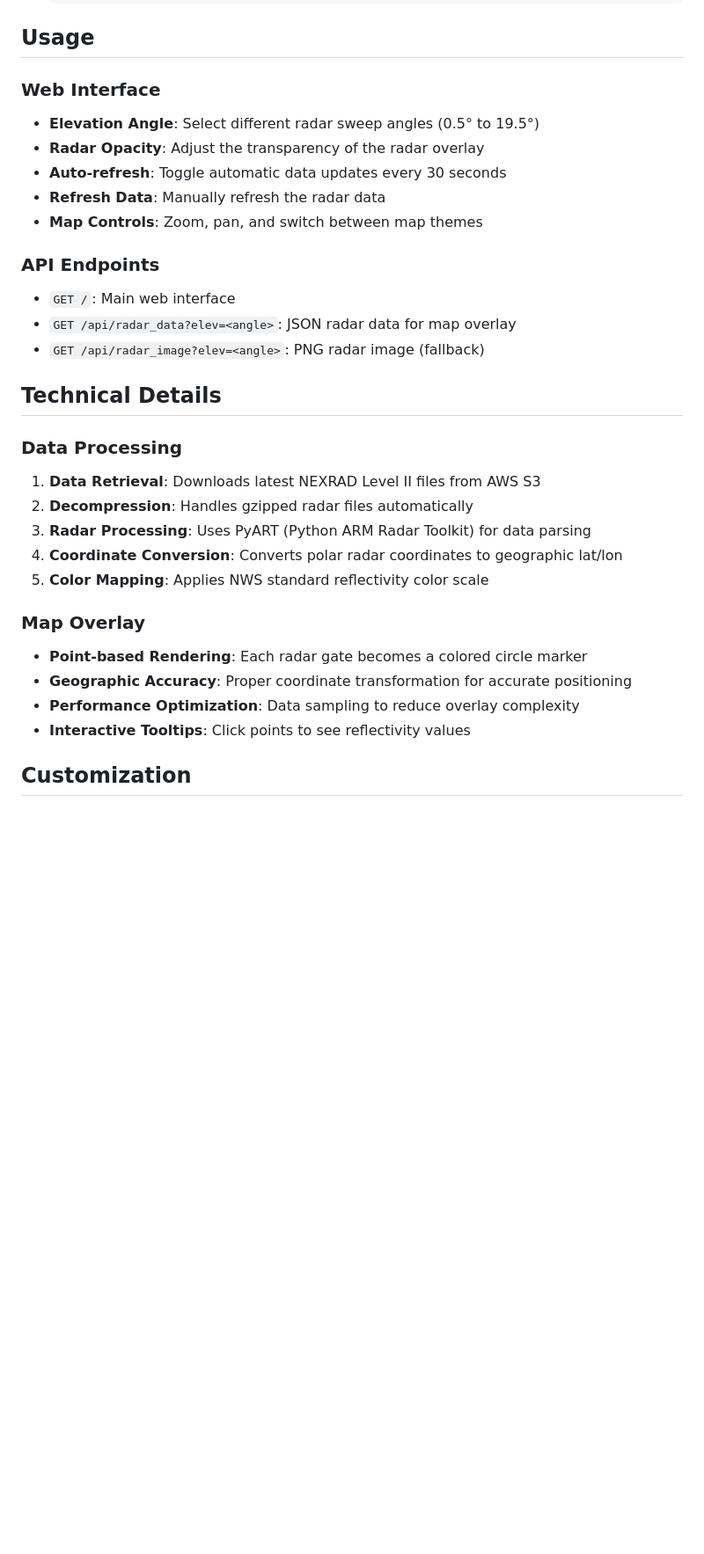
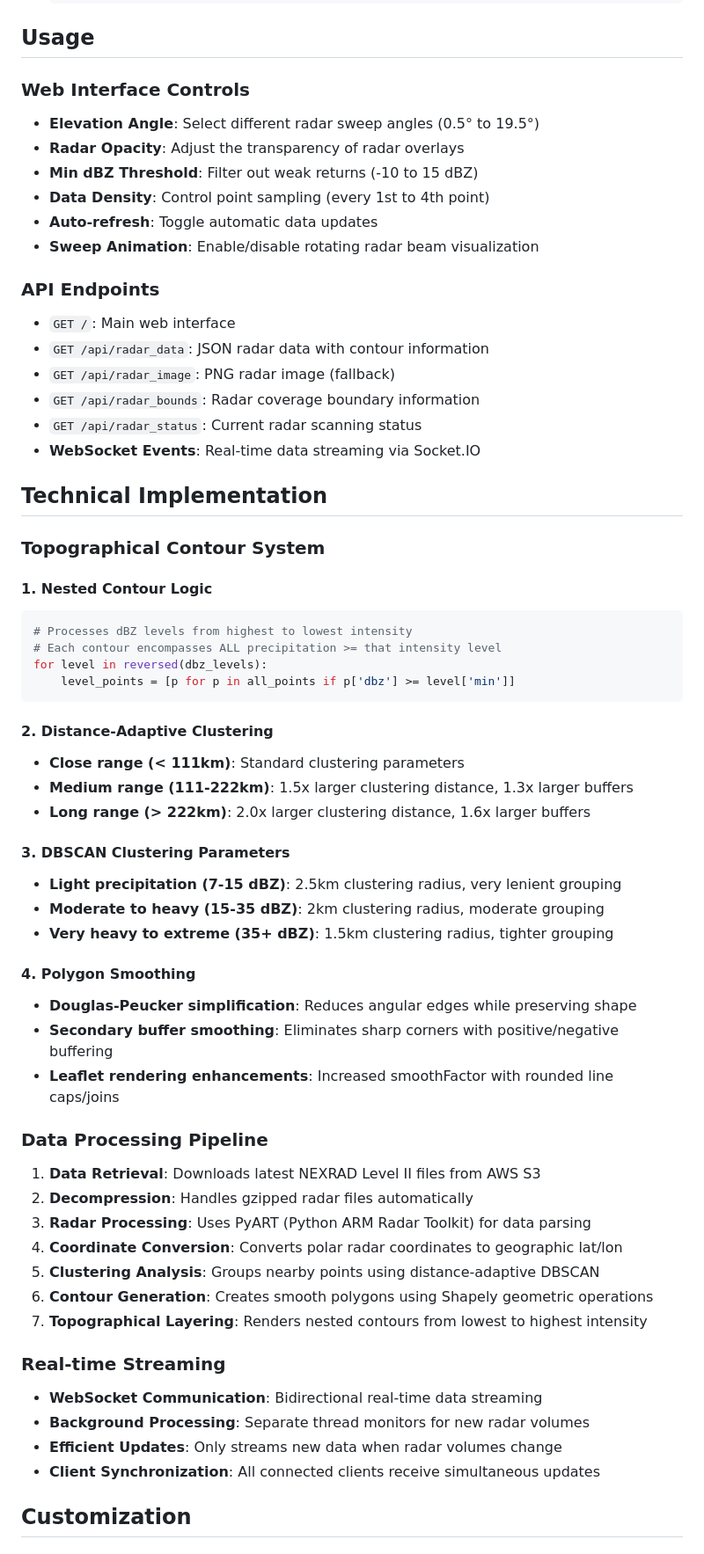
Before and after one commit to KenzoKai/Weather-Radar, a Markdown page: README.md, the part around the change printed below. Shown: that part at 88% size. Rendered like a GitHub page; blank space fills up the shorter version.

````diff
--- a/README.md
+++ b/README.md
@@ -40,36 +52,67 @@ A modern web application that displays NEXRAD weather radar data overlayed on an
 
 ## Usage
 
-### Web Interface
+### Web Interface Controls
 
 - **Elevation Angle**: Select different radar sweep angles (0.5° to 19.5°)
-- **Radar Opacity**: Adjust the transparency of the radar overlay
-- **Auto-refresh**: Toggle automatic data updates every 30 seconds
-- **Refresh Data**: Manually refresh the radar data
-- **Map Controls**: Zoom, pan, and switch between map themes
+- **Radar Opacity**: Adjust the transparency of radar overlays
+- **Min dBZ Threshold**: Filter out weak returns (-10 to 15 dBZ)
+- **Data Density**: Control point sampling (every 1st to 4th point)
+- **Auto-refresh**: Toggle automatic data updates
+- **Sweep Animation**: Enable/disable rotating radar beam visualization
 
 ### API Endpoints
 
 - `GET /`: Main web interface
-- `GET /api/radar_data?elev=<angle>`: JSON radar data for map overlay
-- `GET /api/radar_image?elev=<angle>`: PNG radar image (fallback)
+- `GET /api/radar_data`: JSON radar data with contour information
+- `GET /api/radar_image`: PNG radar image (fallback)
+- `GET /api/radar_bounds`: Radar coverage boundary information
+- `GET /api/radar_status`: Current radar scanning status
+- **WebSocket Events**: Real-time data streaming via Socket.IO
 
-## Technical Details
+## Technical Implementation
 
-### Data Processing
+### Topographical Contour System
+
+#### 1. **Nested Contour Logic**
+```python
+# Processes dBZ levels from highest to lowest intensity
+# Each contour encompasses ALL precipitation >= that intensity level
+for level in reversed(dbz_levels):
+    level_points = [p for p in all_points if p['dbz'] >= level['min']]
+```
+
+#### 2. **Distance-Adaptive Clustering**
+- **Close range (< 111km)**: Standard clustering parameters
+- **Medium range (111-222km)**: 1.5x larger clustering distance, 1.3x larger buffers
+- **Long range (> 222km)**: 2.0x larger clustering distance, 1.6x larger buffers
+
+#### 3. **DBSCAN Clustering Parameters**
+- **Light precipitation (7-15 dBZ)**: 2.5km clustering radius, very lenient grouping
+- **Moderate to heavy (15-35 dBZ)**: 2km clustering radius, moderate grouping
+- **Very heavy to extreme (35+ dBZ)**: 1.5km clustering radius, tighter grouping
+
+#### 4. **Polygon Smoothing**
+- **Douglas-Peucker simplification**: Reduces angular edges while preserving shape
+- **Secondary buffer smoothing**: Eliminates sharp corners with positive/negative buffering
+- **Leaflet rendering enhancements**: Increased smoothFactor with rounded line caps/joins
+
+### Data Processing Pipeline
 
 1. **Data Retrieval**: Downloads latest NEXRAD Level II files from AWS S3
 2. **Decompression**: Handles gzipped radar files automatically
 3. **Radar Processing**: Uses PyART (Python ARM Radar Toolkit) for data parsing
 4. **Coordinate Conversion**: Converts polar radar coordinates to geographic lat/lon
-5. **Color Mapping**: Applies NWS standard reflectivity color scale
+5. **Clustering Analysis**: Groups nearby points using distance-adaptive DBSCAN
+6. **Contour Generation**: Creates smooth polygons using Shapely geometric operations
+7. **Topographical Layering**: Renders nested contours from lowest to highest intensity
 
-### Map Overlay
+### Real-time Streaming
 
-- **Point-based Rendering**: Each radar gate becomes a colored circle marker
-- **Geographic Accuracy**: Proper coordinate transformation for accurate positioning
-- **Performance Optimization**: Data sampling to reduce overlay complexity
-- **Interactive Tooltips**: Click points to see reflectivity values
+- **WebSocket Communication**: Bidirectional real-time data streaming
+- **Background Processing**: Separate thread monitors for new radar volumes
+- **Efficient Updates**: Only streams new data when radar volumes change
+- **Client Synchronization**: All connected clients receive simultaneous updates
 
 ## Customization
 
````
Also changed, not shown: other parts of README.md (+91 -112 lines).
